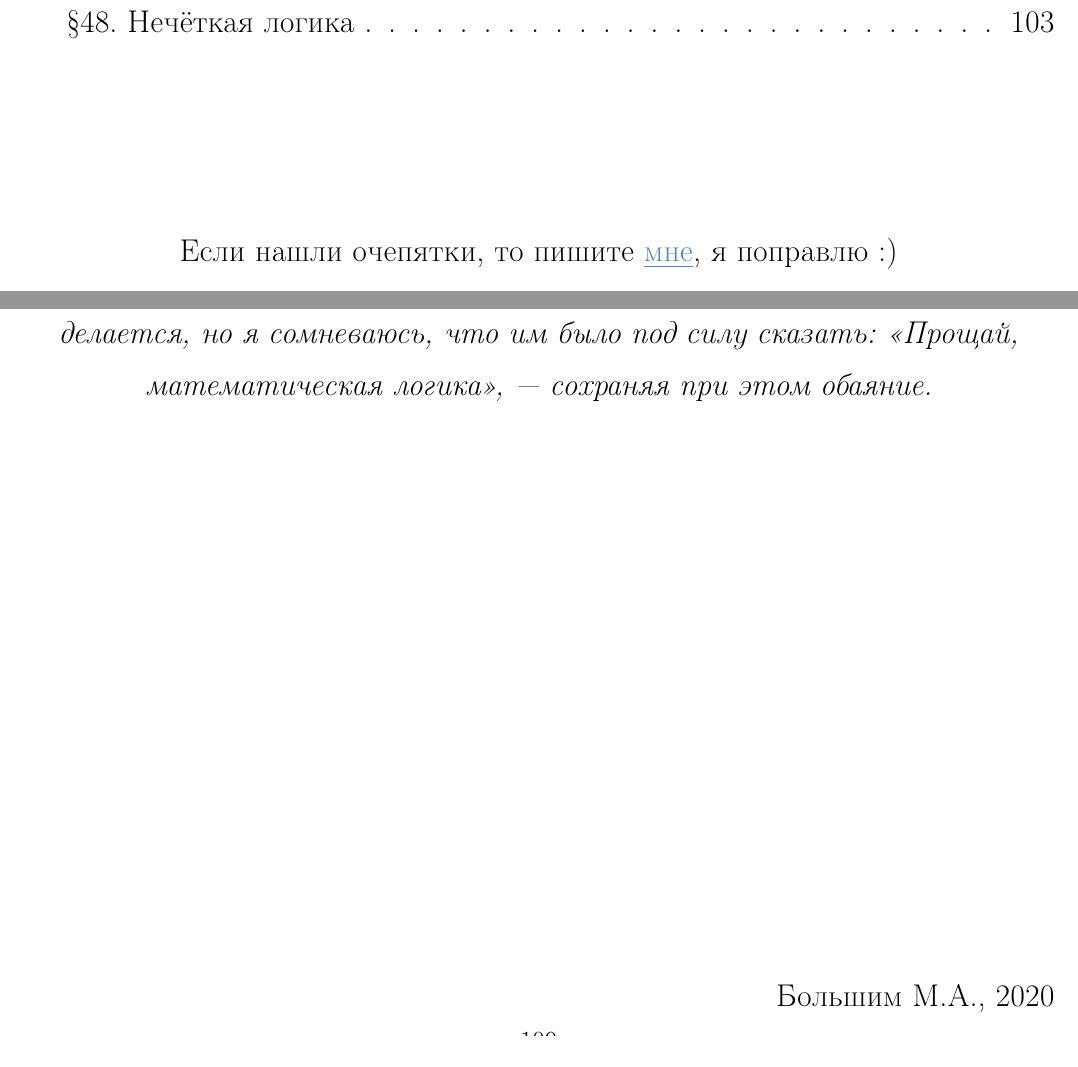
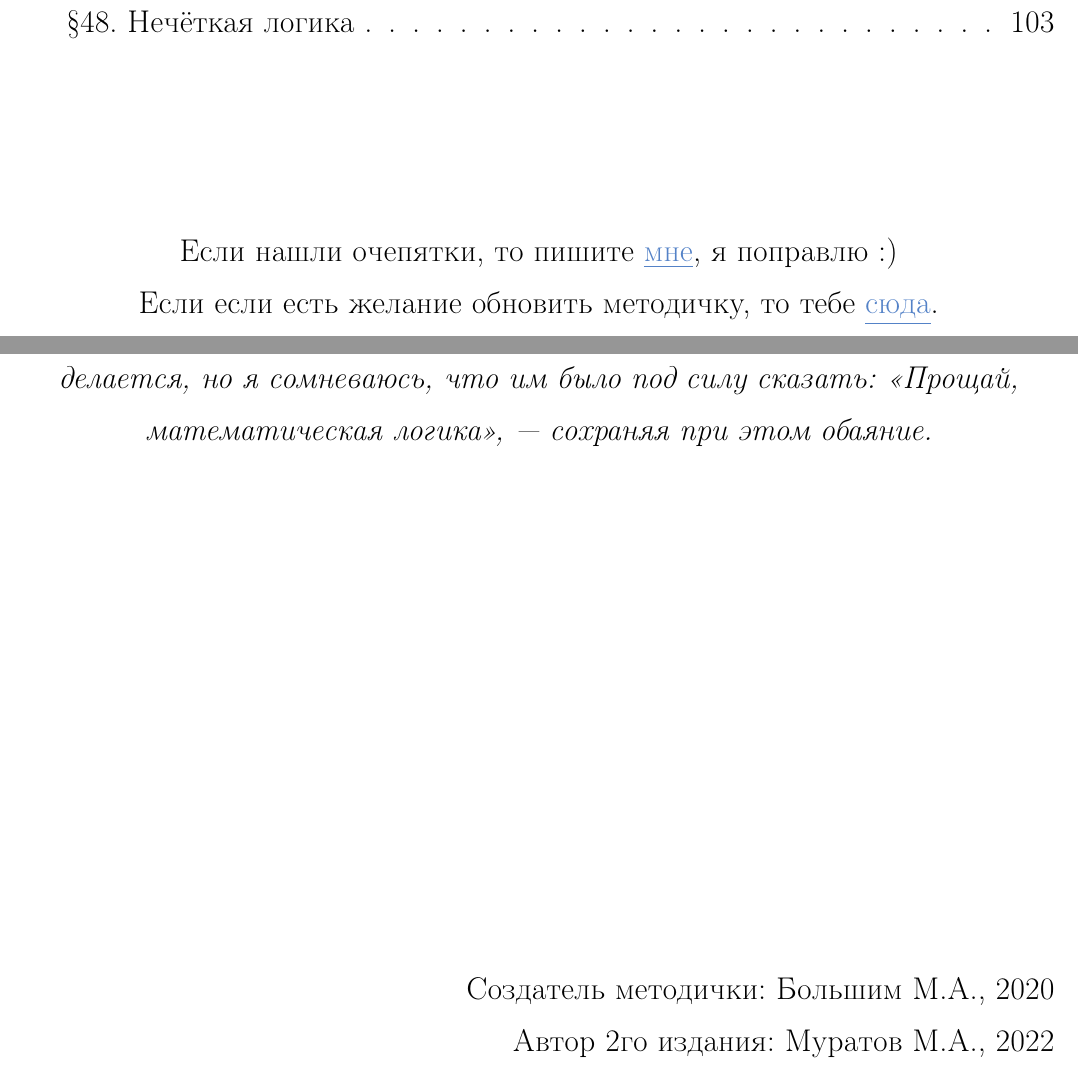
Before and after one commit to comiam/LOP-book, a LaTeX document (source.tex): two parts of pages 2 and 109 of 109, joined at a grey line, cut so that both start at the same text. Compiled offline with pdfLaTeX.

Commit message:
Обновление конца методички мелкие фиксы

```diff
--- a/source.tex
+++ b/source.tex
@@ -25,7 +25,7 @@
 
 \title{Логические основы программирования}
 \author{Лекции Г.Э. Яхъяевой для 2 курса ФИТ НГУ}
-\date{1 семестр, 2019 г.}
+\date{2 издание: 1 семестр, 2022 г.}
 
 
 \newcounter{thm}
@@ -238,7 +238,8 @@
 \tableofcontents
 
 \leavevmode\\\\\leavevmode\begin{center}
-    Если нашли очепятки, то пишите \href{https://vk.com/id177003653}{\underline{мне}}, я поправлю :)
+    Если нашли очепятки, то пишите \href{https://vk.com/id177003653}{\underline{мне}}, я поправлю :)\\
+	Если если есть желание обновить методичку, то тебе \href{https://github.com/comiam/LOP-book}{\underline{сюда}}.
 \end{center}
 
 \newpage
@@ -4328,6 +4329,10 @@ $N(g(x,y))=f(N(x),N(y))$.\\
 \begin{center}
     \textit{Мы, мужчины, не умеем сказать «прощай», оставаясь при этом джентльменами. Может, Кэри Грант или Дэвид Нивен знали, как это делается, но я сомневаюсь, что им было под силу сказать: «Прощай, математическая логика», — сохраняя при этом обаяние.}
 \end{center}
-\leavevmode\\\\\leavevmode\\\\\leavevmode\\\\\leavevmode\\\\\leavevmode\\\begin{flushright}Большим М.А., 2020\end{flushright}
+\leavevmode\\\\\leavevmode\\\\\leavevmode\\\\\leavevmode\\\\
+\begin{flushright}
+	Создатель методички: Большим М.А., 2020\\
+	Автор 2го издания: Муратов М.А., 2022
+\end{flushright}
 
 \end{document}
```
Also changed, not shown: source.tex (2 more changed lines).
